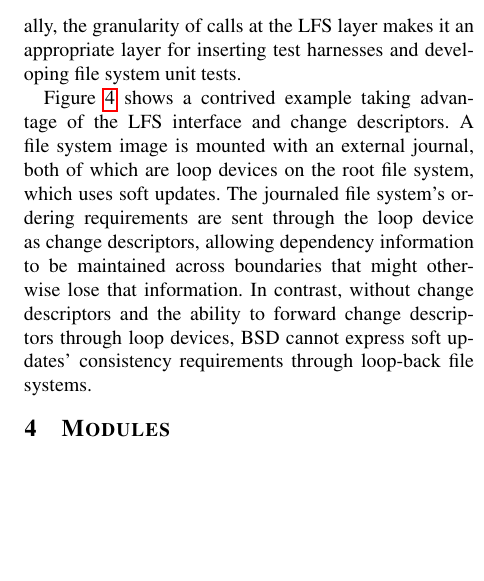
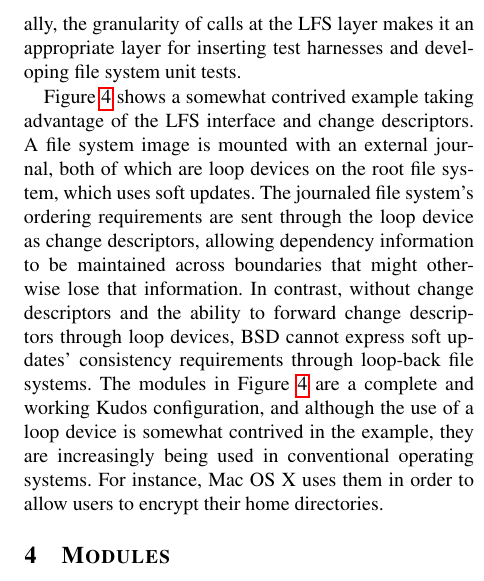
Before and after one commit to ucla-readable/fstitch-doc, a LaTeX paper (osdi/paper.tex, which reads osdi/interfaces.tex): part of one column of page 5 of 14, cut so that both start at the same text, the shorter picture padded with empty space. Compiled offline with pdfLaTeX.

Commit message:
r2493: Clarifying the somewhat contrived example and justifying it.

```diff
--- a/osdi/interfaces.tex
+++ b/osdi/interfaces.tex
@@ -132,11 +132,16 @@ inserting test harnesses and developing file system unit tests.
 \end{figure}
 
 % FIXME: show multiple WB caches?
-Figure~\ref{fig:kfs-graph} shows a contrived example taking advantage of the LFS
-interface and \chdescs. A file system image is mounted with an external journal,
-both of which are loop devices on the root file system, which uses soft updates.
-The journaled file system's ordering requirements are sent through the loop
-device as \chdescs, allowing dependency information to be maintained across
-boundaries that might otherwise lose that information. In contrast, without
-\chdescs\ and the ability to forward \chdescs\ through loop devices, BSD cannot
-express soft updates' consistency requirements through loop-back file systems.
+Figure~\ref{fig:kfs-graph} shows a somewhat contrived example taking advantage
+of the LFS interface and \chdescs. A file system image is mounted with an
+external journal, both of which are loop devices on the root file system, which
+uses soft updates. The journaled file system's ordering requirements are sent
+through the loop device as \chdescs, allowing dependency information to be
+maintained across boundaries that might otherwise lose that information. In
+contrast, without \chdescs\ and the ability to forward \chdescs\ through loop
+devices, BSD cannot express soft updates' consistency requirements through
+loop-back file systems. The \modules\ in Figure~\ref{fig:kfs-graph} are a
+complete and working \Kudos\ configuration, and although the use of a loop
+device is somewhat contrived in the example, they are increasingly being used in
+conventional operating systems. For instance, Mac OS X uses them in order to
+allow users to encrypt their home directories.
```
